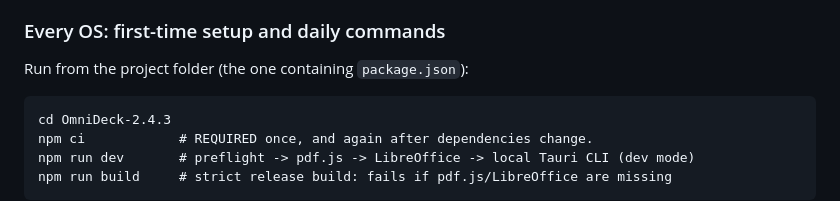
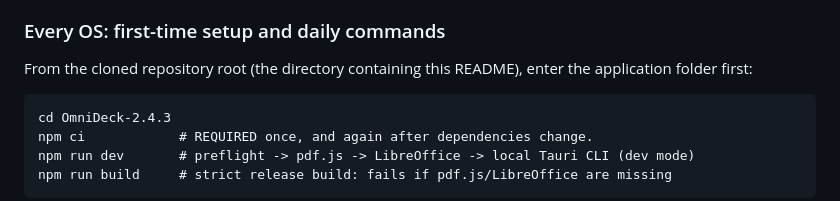
Before and after one commit to viraj219219/OmniDeck-2.4.3, a Markdown page: README.md, the part around the change. Rendered like a GitHub page.

Commit message:
docs: clarify repository root versus app working directory

````diff
--- a/README.md
+++ b/README.md
@@ -65,7 +65,7 @@ OmniDeck-Presentation/
   uses that bundled copy; PDF/PowerPoint import uses the bundled pdf.js.
 
 ### Every OS: first-time setup and daily commands
-Run from the project folder (the one containing `package.json`):
+From the cloned repository root (the directory containing this README), enter the application folder first:
 ```
 cd OmniDeck-2.4.3
 npm ci            # REQUIRED once, and again after dependencies change.
````
